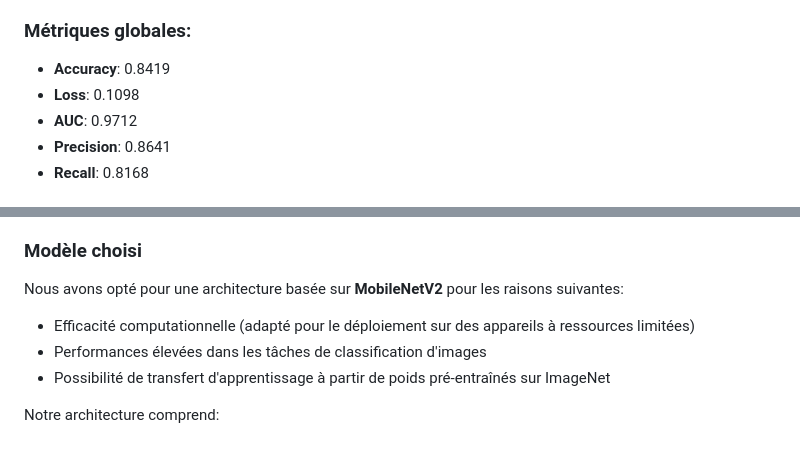
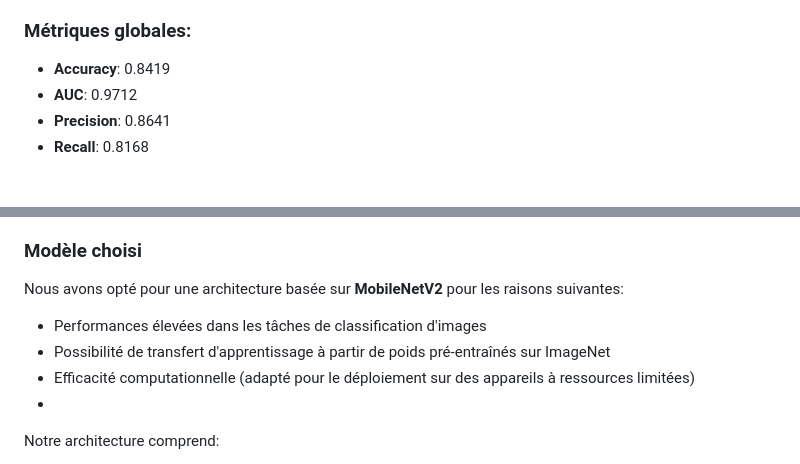
Before and after one commit to LLontsi/PruneScan-JCIA-Hackathon-2025, a Markdown page: README.md, 2 parts joined by grey strips. Rendered like a GitHub page.

```diff
--- a/README.md
+++ b/README.md
@@ -61,7 +61,6 @@ Notre modèle a atteint d'excellentes performances sur l'ensemble de test:
 
 ### Métriques globales:
 - **Accuracy**: 0.8419
-- **Loss**: 0.1098
 - **AUC**: 0.9712
 - **Precision**: 0.8641
 - **Recall**: 0.8168
@@ -94,10 +93,10 @@ Notre projet répond au défi du tri automatique des prunes africaines. Les chal
 ### Modèle choisi
 
 Nous avons opté pour une architecture basée sur **MobileNetV2** pour les raisons suivantes:
-- Efficacité computationnelle (adapté pour le déploiement sur des appareils à ressources limitées)
 - Performances élevées dans les tâches de classification d'images
 - Possibilité de transfert d'apprentissage à partir de poids pré-entraînés sur ImageNet
-
+- Efficacité computationnelle (adapté pour le déploiement sur des appareils à ressources limitées)
+-
 Notre architecture comprend:
 - MobileNetV2 comme modèle de base
 - Couches supplémentaires personnalisées avec régularisation L1-L2
```
